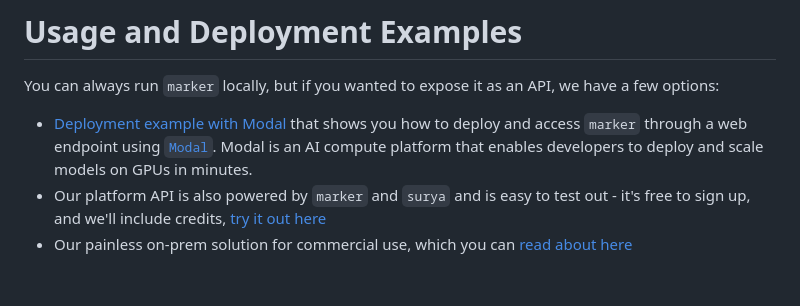
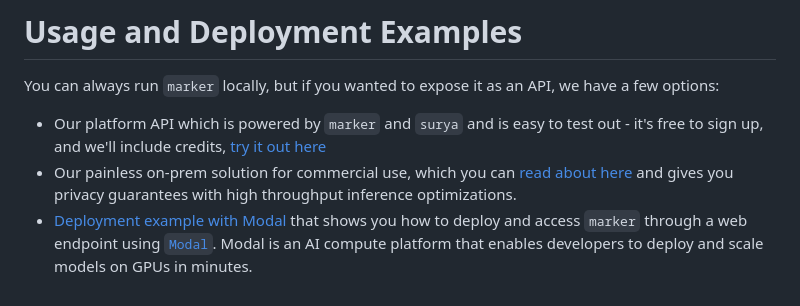
Before and after one commit to AIH-Infra/aih-contexture, a Markdown page: README.md, the part around the change. Drawn GitHub-style.

Commit message:
tweak readme

```diff
--- a/README.md
+++ b/README.md
@@ -561,6 +561,6 @@ Note: Passing the `--use_llm` and `--force_ocr` flags will mostly solve these is
 # Usage and Deployment Examples
 
 You can always run `marker` locally, but if you wanted to expose it as an API, we have a few options:
+- Our platform API which is powered by `marker` and `surya` and is easy to test out - it's free to sign up, and we'll include credits, [try it out here](https://datalab.to)
+- Our painless on-prem solution for commercial use, which you can [read about here](https://www.datalab.to/blog/self-serve-on-prem-licensing) and gives you privacy guarantees with high throughput inference optimizations.
 - [Deployment example with Modal](./examples/README_MODAL.md) that shows you how to deploy and access `marker` through a web endpoint using [`Modal`](https://modal.com). Modal is an AI compute platform that enables developers to deploy and scale models on GPUs in minutes.
-- Our platform API is also powered by `marker` and `surya` and is easy to test out - it's free to sign up, and we'll include credits, [try it out here](https://datalab.to)
-- Our painless on-prem solution for commercial use, which you can [read about here](https://www.datalab.to/blog/self-serve-on-prem-licensing)
```
